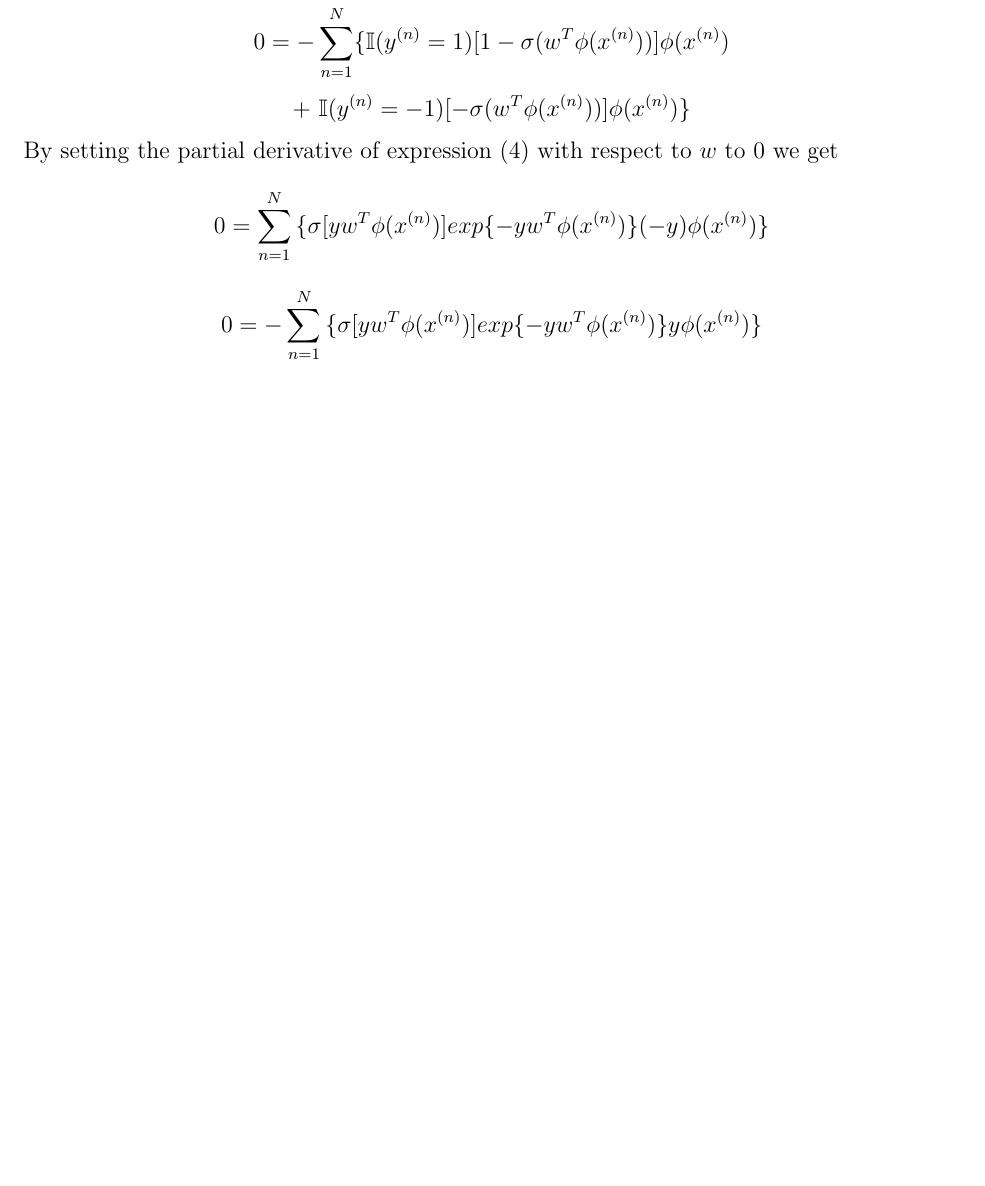
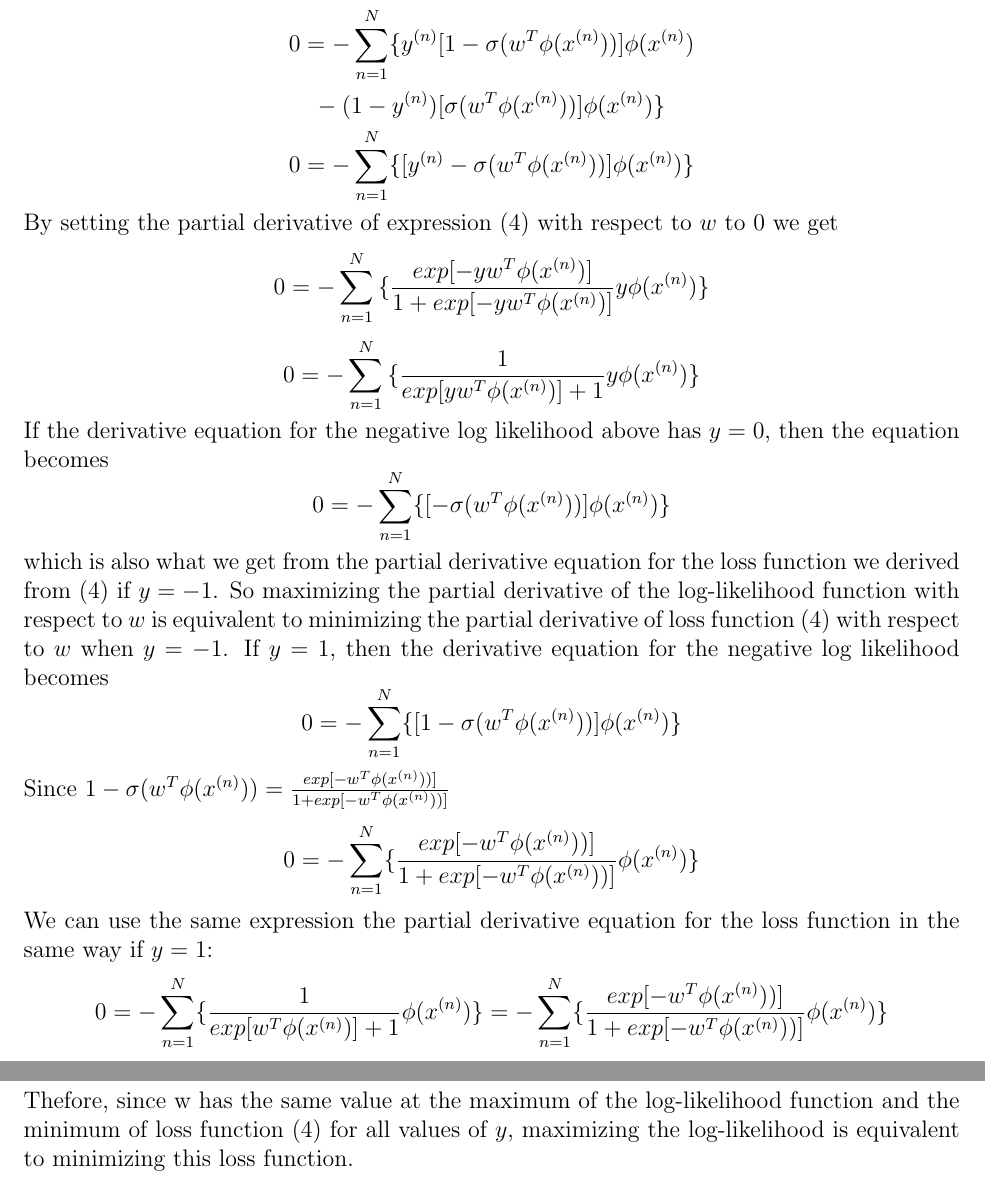
Before and after one commit to andrmayo/eecs545_hw1, a LaTeX problem sheet (hw1_writeup.tex): part of page 5 of 5 before the commit and two parts of pages 5 and 6 of 6 after it, the two joined at a grey line, cut so that both start at the same text, the shorter picture padded with empty space. Compiled offline with pdfLaTeX.

Commit message:
Done with 1

```diff
--- a/hw1_writeup.tex
+++ b/hw1_writeup.tex
@@ -212,25 +218,67 @@ switching the expression's sign to make it a convex optimization problem:
 \end{displaymath}
 \begin{displaymath}
   0 = - \sum_{n=1}^{N} \{
-  \mathbb{I} (y^{(n)} = 1)
-  [1 - \sigma (w^T \phi(x^{(n)}))]
+    y^{(n)} [1 - \sigma (w^T \phi(x^{(n)}))]
   \phi(x^{(n)})
 \end{displaymath}
 \begin{displaymath}
-  +\ \mathbb{I} (y^{(n)} = -1)
-  [- \sigma (w^T \phi(x^{(n)}))]
+  - \: (1 - y^{(n)})
+  [ \sigma (w^T \phi(x^{(n)}))]
   \phi(x^{(n)})
+  \}
+\end{displaymath}
+\begin{displaymath}
+  0 = - \sum_{n=1}^{N} \{
+    [ y^{(n)} - \sigma (w^T \phi(x^{(n)})) ] \phi(x^{(n)})
   \}
 \end{displaymath}
 By setting the partial derivative of expression (4) with respect to $ w $ to 0 we get
 \begin{displaymath}
-  0 = \sum_{n=1}^N{} \{
-  \sigma [yw^T \phi(x^{(n)})] exp \{ -yw^T \phi(x^{(n)}) \} (-y) \phi(x^{(n)})
+  0 = - \sum_{n=1}^N{} \{
+    \frac{exp [ -yw^T \phi(x^{(n)}) ]} {1 + exp[-yw^T \phi(x^{(n)})]} y \phi(x^{(n)})
   \}
 \end{displaymath}
 \begin{displaymath}
-  0 = - \sum_{n=1}^N{} \{
-  \sigma [yw^T \phi(x^{(n)})] exp \{ -yw^T \phi(x^{(n)}) \} y \phi(x^{(n)})
+0 = - \sum_{n=1}^N{} \{
+  \frac{1} {exp[yw^T \phi(x^{(n)})] + 1} y \phi(x^{(n)})
   \}
 \end{displaymath}
+If the derivative equation for the negative log likelihood above has $ y = 0 $,
+then the equation becomes
+\begin{displaymath}
+  0 = - \sum_{n=1}^{N} \{
+    [ - \sigma (w^T \phi(x^{(n)})) ] \phi(x^{(n)})
+  \}
+\end{displaymath}
+which is also what we get from the partial derivative equation for the loss function we derived from (4)
+if $ y = -1 $. So maximizing the partial derivative of the log-likelihood function with respect to $ w $
+is equivalent to minimizing the partial derivative of loss function (4) with respect to $ w $
+when $ y = -1 $. If $ y = 1 $, then the derivative equation for the negative log likelihood becomes
+\begin{displaymath}
+  0 = - \sum_{n=1}^{N} \{
+    [ 1 - \sigma (w^T \phi(x^{(n)})) ] \phi(x^{(n)})
+  \}
+\end{displaymath}
+Since $ 1 - \sigma(w^T \phi(x^{(n)})) = \frac{ exp [ - w^T \phi(x^{(n)})) ] } { 1 + exp[ - w^T \phi(x^{(n)})) ] }  $
+\begin{displaymath}
+0 = - \sum_{n=1}^{N} \{
+    \frac{ exp [ - w^T \phi(x^{(n)})) ] } { 1 + exp[ - w^T \phi(x^{(n)})) ] }
+    \phi(x^{(n)})
+  \}
+\end{displaymath}
+We can use the same expression the partial derivative equation for the loss function in the same way
+if $ y = 1 $:
+\begin{displaymath}
+  0 = - \sum_{n=1}^{N} \{
+    \frac{1} {exp [w^T \phi(x^{(n)})] + 1 } \phi(x^{(n)})
+  \}
+  =
+  - \sum_{n=1}^{N} \{
+    \frac{ exp [ - w^T \phi(x^{(n)})) ] } { 1 + exp[ - w^T \phi(x^{(n)})) ] }
+    \phi(x^{(n)})
+  \}
+\end{displaymath}
+Thefore, since w has the same value at the maximum of the log-likelihood function
+and the minimum of loss function (4) for all values of $ y $, maximizing the log-likelihood
+is equivalent to minimizing this loss function.
 \end{document}
```
Also changed, not shown: hw1_writeup.pdf, hw1_writeup.tex (14 more changed lines), 2 other files.
